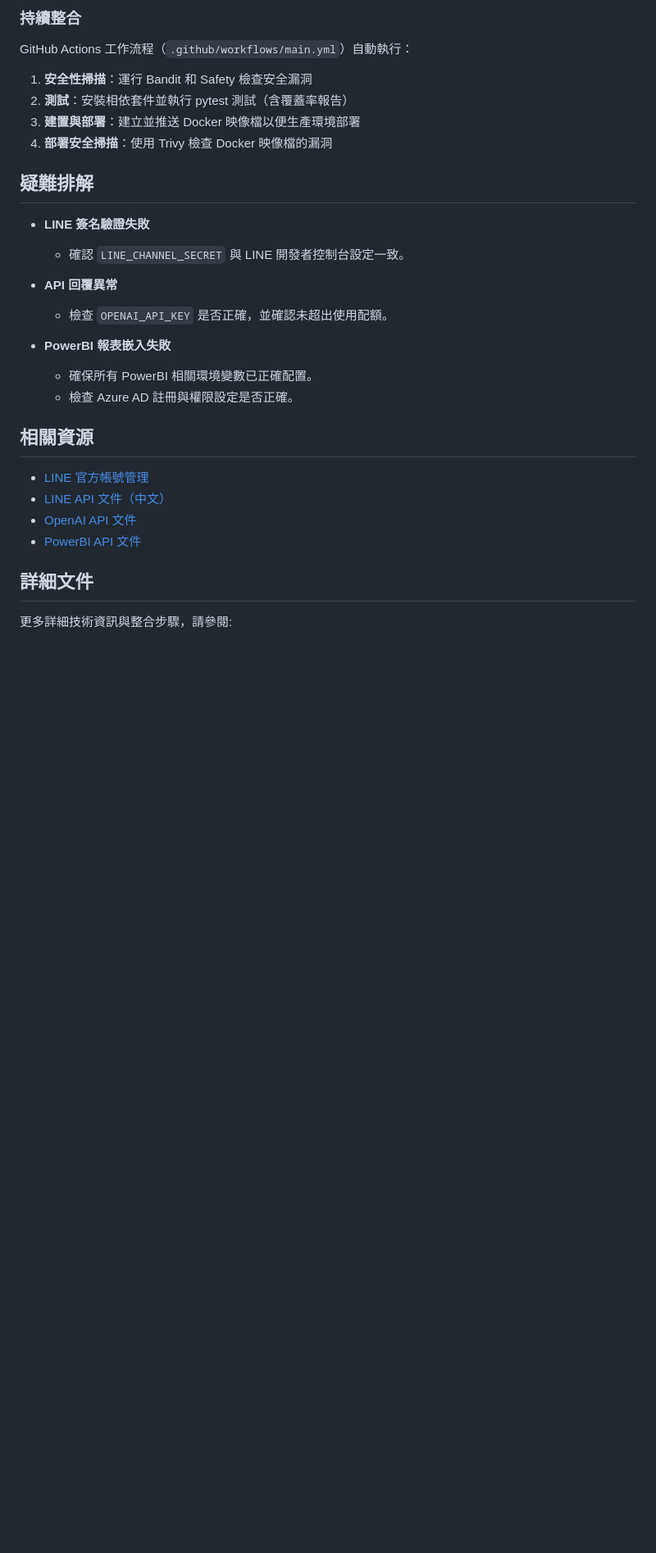
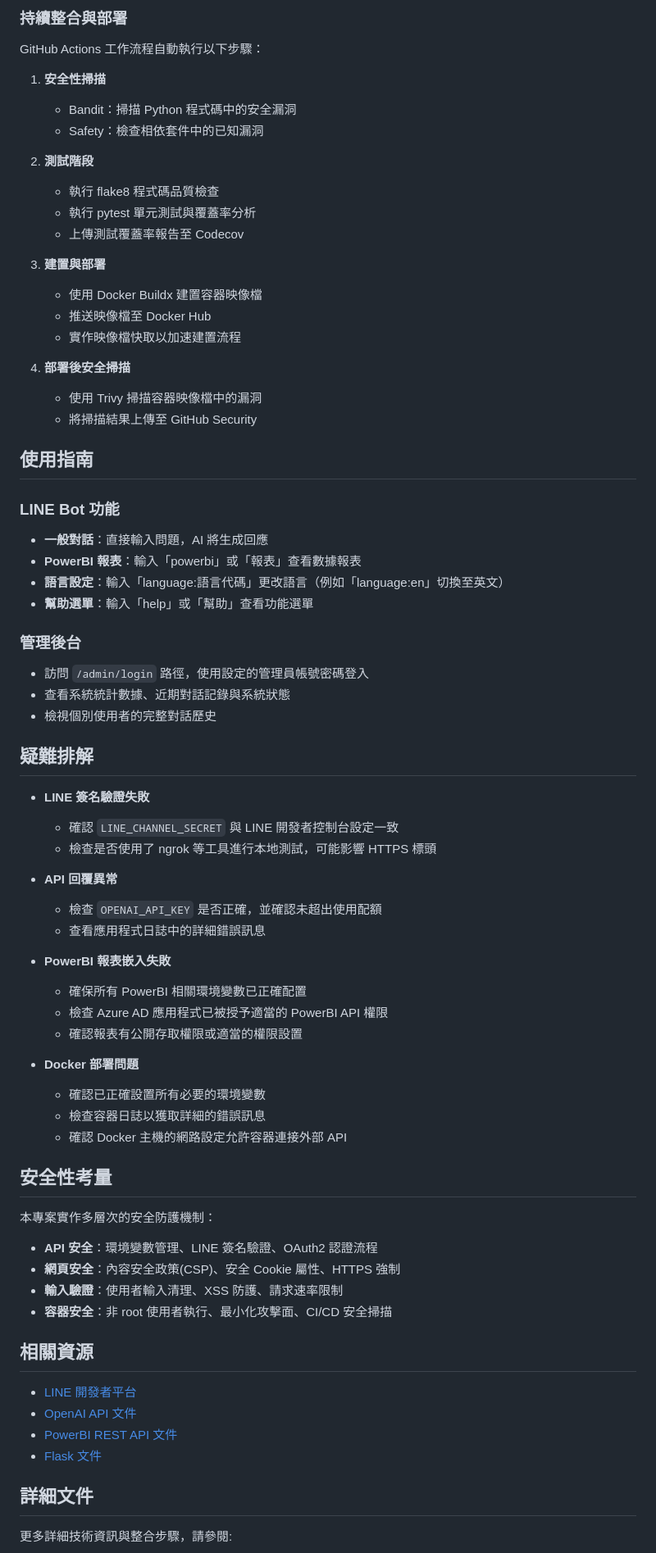
Before and after one commit to XuQingTW/capstone-project, a Markdown page: README.md, the part around the change printed below. Shown: that part at 82% size. Drawn GitHub-style; blank space fills up the shorter version.

```diff
--- a/README.md
+++ b/README.md
@@ -126,29 +162,73 @@ pytest
 
-### 持續整合
-GitHub Actions 工作流程（`.github/workflows/main.yml`）自動執行：
-1. **安全性掃描**：運行 Bandit 和 Safety 檢查安全漏洞
-2. **測試**：安裝相依套件並執行 pytest 測試（含覆蓋率報告）
-3. **建置與部署**：建立並推送 Docker 映像檔以便生產環境部署
-4. **部署安全掃描**：使用 Trivy 檢查 Docker 映像檔的漏洞
+### 持續整合與部署
+GitHub Actions 工作流程自動執行以下步驟：
+
+1. **安全性掃描**
+   - Bandit：掃描 Python 程式碼中的安全漏洞
+   - Safety：檢查相依套件中的已知漏洞
+
+2. **測試階段**
+   - 執行 flake8 程式碼品質檢查
+   - 執行 pytest 單元測試與覆蓋率分析
+   - 上傳測試覆蓋率報告至 Codecov
+
+3. **建置與部署**
+   - 使用 Docker Buildx 建置容器映像檔
+   - 推送映像檔至 Docker Hub
+   - 實作映像檔快取以加速建置流程
+
+4. **部署後安全掃描**
+   - 使用 Trivy 掃描容器映像檔中的漏洞
+   - 將掃描結果上傳至 GitHub Security
+
+## 使用指南
+
+### LINE Bot 功能
+- **一般對話**：直接輸入問題，AI 將生成回應
+- **PowerBI 報表**：輸入「powerbi」或「報表」查看數據報表
+- **語言設定**：輸入「language:語言代碼」更改語言（例如「language:en」切換至英文）
+- **幫助選單**：輸入「help」或「幫助」查看功能選單
+
+### 管理後台
+- 訪問 `/admin/login` 路徑，使用設定的管理員帳號密碼登入
+- 查看系統統計數據、近期對話記錄與系統狀態
+- 檢視個別使用者的完整對話歷史
 
 ## 疑難排解
 
 - **LINE 簽名驗證失敗**
-  - 確認 `LINE_CHANNEL_SECRET` 與 LINE 開發者控制台設定一致。
+  - 確認 `LINE_CHANNEL_SECRET` 與 LINE 開發者控制台設定一致
+  - 檢查是否使用了 ngrok 等工具進行本地測試，可能影響 HTTPS 標頭
 
 - **API 回覆異常**
-  - 檢查 `OPENAI_API_KEY` 是否正確，並確認未超出使用配額。
+  - 檢查 `OPENAI_API_KEY` 是否正確，並確認未超出使用配額
+  - 查看應用程式日誌中的詳細錯誤訊息
 
 - **PowerBI 報表嵌入失敗**
-  - 確保所有 PowerBI 相關環境變數已正確配置。
-  - 檢查 Azure AD 註冊與權限設定是否正確。
+  - 確保所有 PowerBI 相關環境變數已正確配置
+  - 檢查 Azure AD 應用程式已被授予適當的 PowerBI API 權限
+  - 確認報表有公開存取權限或適當的權限設置
+
+- **Docker 部署問題**
+  - 確認已正確設置所有必要的環境變數
+  - 檢查容器日誌以獲取詳細的錯誤訊息
+  - 確認 Docker 主機的網路設定允許容器連接外部 API
+
+## 安全性考量
+
+本專案實作多層次的安全防護機制：
+
+- **API 安全**：環境變數管理、LINE 簽名驗證、OAuth2 認證流程
+- **網頁安全**：內容安全政策(CSP)、安全 Cookie 屬性、HTTPS 強制
+- **輸入驗證**：使用者輸入清理、XSS 防護、請求速率限制
+- **容器安全**：非 root 使用者執行、最小化攻擊面、CI/CD 安全掃描
 
 ## 相關資源
 
-- [LINE 官方帳號管理](https://manager.line.biz/)
-- [LINE API 文件（中文）](https://developers.line.biz/zh-hant/)
+- [LINE 開發者平台](https://developers.line.biz/zh-hant/)
 - [OpenAI API 文件](https://platform.openai.com/docs/)
-- [PowerBI API 文件](https://docs.microsoft.com/zh-tw/power-bi/developer/)
+- [PowerBI REST API 文件](https://docs.microsoft.com/zh-tw/power-bi/developer/)
+- [Flask 文件](https://flask.palletsprojects.com/)
 
 ## 詳細文件
 
```
Also changed, not shown: other parts of README.md (+60 -24 lines).
